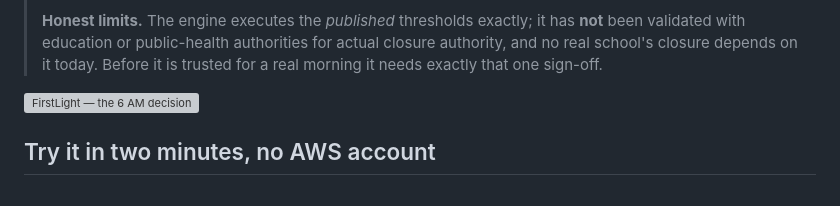
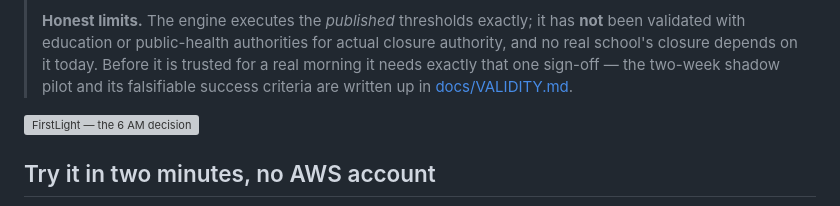
Before and after one commit to ionfwsrijan/FirstLight, a Markdown page: README.md, the part around the change. GitHub-like rendering; grey boxes are pictures that could not be loaded.

Commit message:
docs: add impact validation plan (shadow pilot, falsifiers, gating sign-off)

```diff
--- a/README.md
+++ b/README.md
@@ -51,7 +51,9 @@ code — tested **167 times**.
 > **Honest limits.** The engine executes the *published* thresholds exactly; it
 > has **not** been validated with education or public-health authorities for
 > actual closure authority, and no real school's closure depends on it today.
-> Before it is trusted for a real morning it needs exactly that one sign-off.
+> Before it is trusted for a real morning it needs exactly that one sign-off —
+> the two-week shadow pilot and its falsifiable success criteria are written up
+> in [docs/VALIDITY.md](docs/VALIDITY.md).
 
 ![FirstLight — the 6 AM decision](docs/assets/banner.svg)
 
```
Also changed, not shown: docs/VALIDITY.md (+61 -0 lines).
